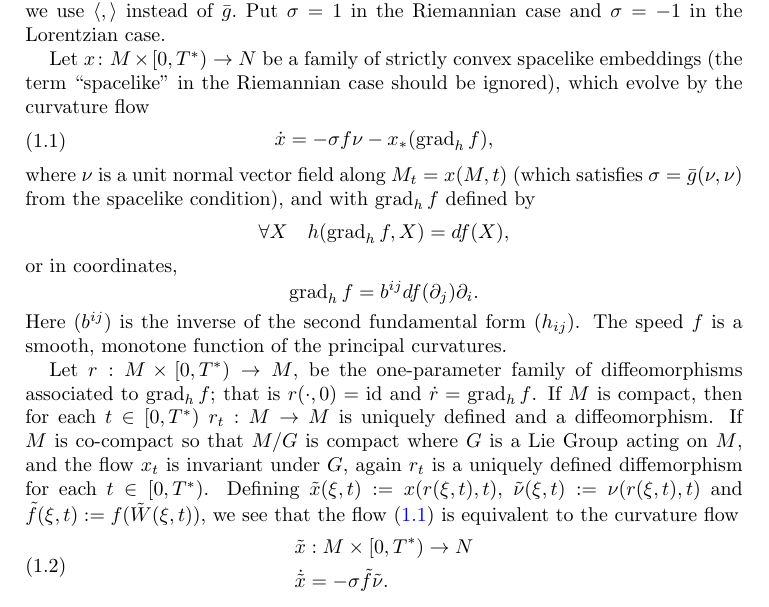
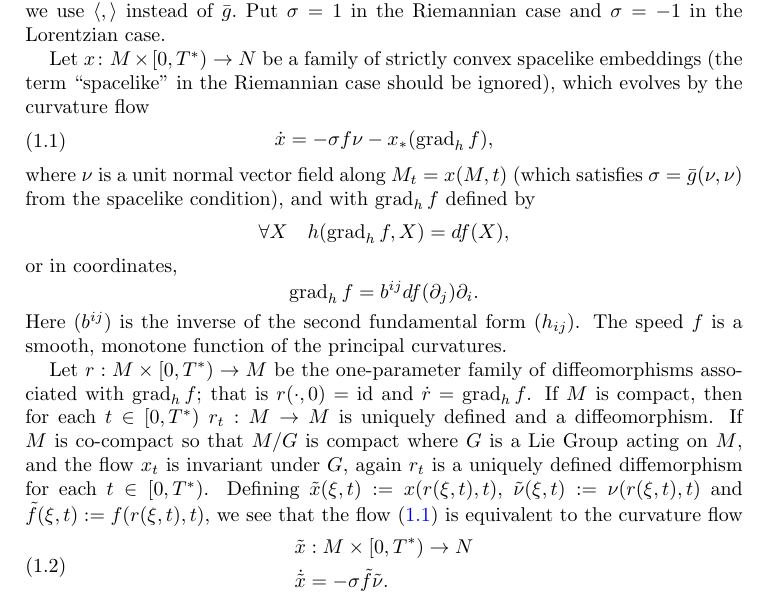
Before and after one commit to pabryan/harnack_hypersurface, a LaTeX paper (main.tex): part of page 1 of 34, cut so that both start at the same text. Compiled offline with pdfLaTeX.

Commit message:
Update on Overleaf.

```diff
--- a/main.tex
+++ b/main.tex
@@ -40,7 +40,7 @@ Let $(N=N^{n+1},\bar{g})$ be a Riemannian or Lorentzian manifold and let $M=M^{n
 
 Let
 $x\cn M\x[0,T^{\ast})\ra N$
-be a family of strictly convex spacelike embeddings (the term ``spacelike'' in the Riemannian case should be ignored), which evolve by the curvature flow
+be a family of strictly convex spacelike embeddings (the term ``spacelike'' in the Riemannian case should be ignored), which evolves by the curvature flow
 \eq{\label{Flow}\dot{x}=-\s f\nu-x_{\ast}(\operatorname{grad}_hf),}
 where $\nu$ is a unit normal vector field along $M_{t}=x(M,t)$ (which satisfies $\s=\bar{g}(\nu,\nu)$ from the spacelike condition), and with $\operatorname{grad}_hf$ defined by
 \[
@@ -50,7 +50,7 @@ or in coordinates,
 \[\operatorname{grad}_hf=b^{ij}df(\partial_j)\partial_i.\]
 Here $(b^{ij})$ is the inverse of the second fundamental form $(h_{ij})$. The speed $f$ is a smooth, monotone function of the principal curvatures.
 
-Let \(r:M\times [0,T^{\ast})\to M\), be the one-parameter family of diffeomorphisms associated to $\grad_h f$; that is $r(\cdot,0)=\operatorname{id}$ and $\dot{r}=\operatorname{grad}_hf$. If $M$ is compact, then for each $t \in [0, T^{\ast})$ $r_t : M \to M$ is uniquely defined and a diffeomorphism. If $M$ is co-compact so that $M/G$ is compact where $G$ is a Lie Group acting on $M$, and the flow $x_t$ is invariant under $G$, again $r_t$ is a uniquely defined diffemorphism for each $t \in [0, T^{\ast})$. Defining $\tilde{x} (\xi, t) := x (r(\xi,t), t)$, $\tilde{\nu} (\xi, t) :=\nu (r(\xi,t), t)$ and $\tilde{f}(\xi,t):=f(\tilde{W} (\xi, t))$, we see that the flow \eqref{Flow} is equivalent to the curvature flow
+Let \(r:M\times [0,T^{\ast})\to M\) be the one-parameter family of diffeomorphisms associated with $\grad_h f$; that is $r(\cdot,0)=\operatorname{id}$ and $\dot{r}=\operatorname{grad}_hf$. If $M$ is compact, then for each $t \in [0, T^{\ast})$ $r_t : M \to M$ is uniquely defined and a diffeomorphism. If $M$ is co-compact so that $M/G$ is compact where $G$ is a Lie Group acting on $M$, and the flow $x_t$ is invariant under $G$, again $r_t$ is a uniquely defined diffemorphism for each $t \in [0, T^{\ast})$. Defining $\tilde{x} (\xi, t) := x (r(\xi,t), t)$, $\tilde{\nu} (\xi, t) :=\nu (r(\xi,t), t)$ and $\tilde{f}(\xi,t):=f(r(\xi,t), t)$, we see that the flow \eqref{Flow} is equivalent to the curvature flow
 \eq{\label{FlowStandard}
 \tilde{x}&:M\times [0,T^{\ast})\to N\\
 \dot{\tilde{x}} &= -\s \tilde{f} \tilde{\nu}.}
```
